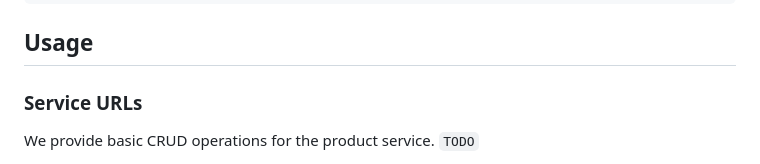
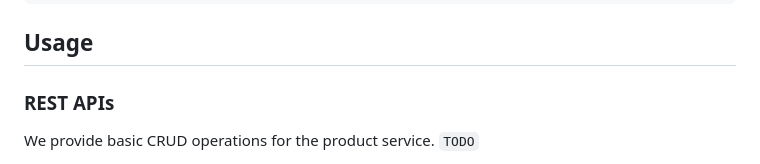
Before and after one commit to CSCI-GA-2820-FA24-001/products, a Markdown page: README.md, the part around the change. GitHub-like rendering.

```diff
--- a/README.md
+++ b/README.md
@@ -27,7 +27,7 @@ code .
 
 ## Usage
 
-### Service URLs
+### REST APIs
 
 We provide basic CRUD operations for the product service.
 `TODO`
```
